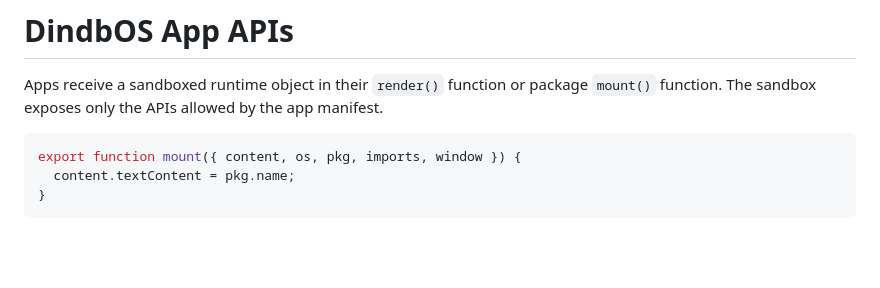
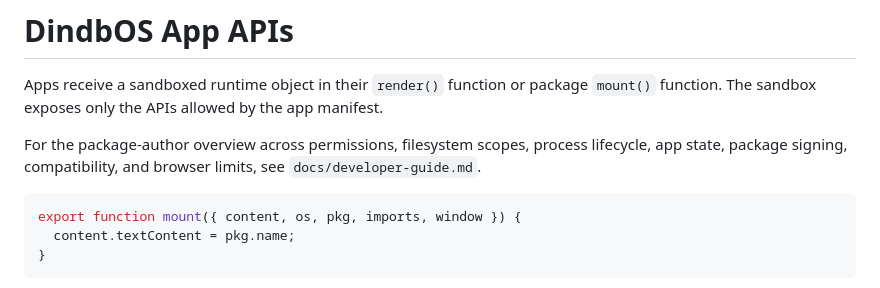
Before and after one commit to Dindb-dong/dindbos, a Markdown page: docs/app-apis.md, the part around the change. Rendered like a GitHub page; blank space fills up the shorter version.

Commit message:
docs: add dindbos developer guide

````diff
--- a/docs/app-apis.md
+++ b/docs/app-apis.md
@@ -1,6 +1,8 @@
 # DindbOS App APIs
 
 Apps receive a sandboxed runtime object in their `render()` function or package `mount()` function. The sandbox exposes only the APIs allowed by the app manifest.
+
+For the package-author overview across permissions, filesystem scopes, process lifecycle, app state, package signing, compatibility, and browser limits, see `docs/developer-guide.md`.
 
 ```js
 export function mount({ content, os, pkg, imports, window }) {
````
Also changed, not shown: docs/app-manifest.md (+2 -0 lines), docs/developer-guide.md (added, +204 -0 lines).
